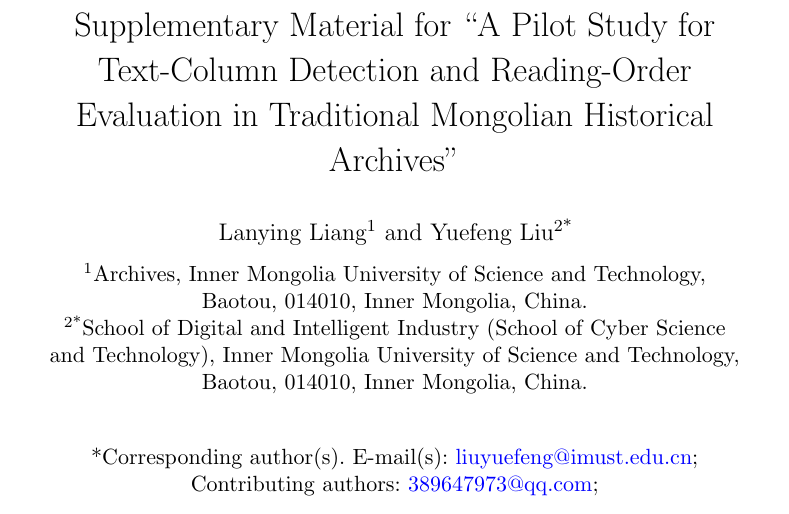
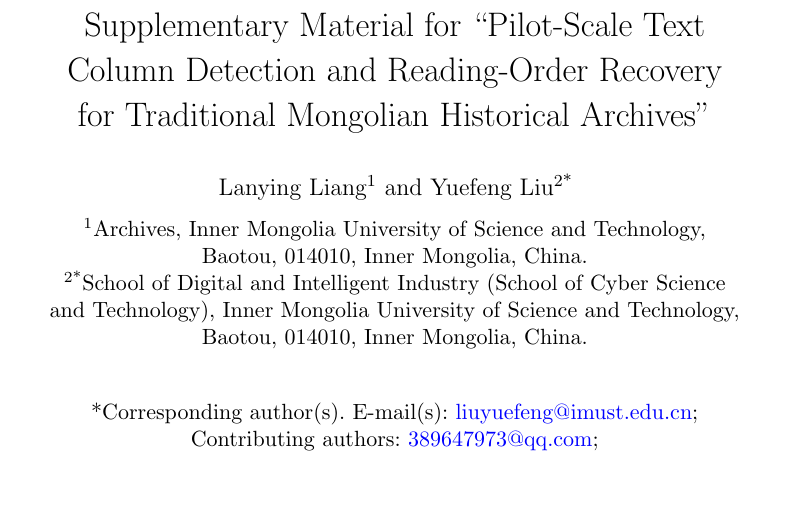
Before and after one commit to liuyuefengd508-d502/page-layout-no-transcription, a LaTeX paper (supplementary_jksu.tex): part of page 1 of 4, cut at the place of the change. Compiled offline with pdfLaTeX.

Commit message:
fix: supplementary标题统一为PRL稿件标题
Co-Authored-By: Claude Opus 4.7 <noreply@anthropic.com>

```diff
--- a/supplementary_jksu.tex
+++ b/supplementary_jksu.tex
@@ -6,7 +6,7 @@
 \usepackage{amsmath,amssymb,amsfonts}
 \usepackage{xcolor}
 \begin{document}
-\title{Supplementary Material for ``A Pilot Study for Text-Column Detection and Reading-Order Evaluation in Traditional Mongolian Historical Archives''}
+\title{Supplementary Material for ``Pilot-Scale Text Column Detection and Reading-Order Recovery for Traditional Mongolian Historical Archives''}
 \author[1]{\fnm{Lanying} \sur{Liang}}\email{389647973@qq.com}
 \author*[2]{\fnm{Yuefeng} \sur{Liu}}\email{liuyuefeng@imust.edu.cn}
 \affil[1]{\orgdiv{Archives}, \orgname{Inner Mongolia University of Science and Technology}, \orgaddress{\city{Baotou}, \postcode{014010}, \state{Inner Mongolia}, \country{China}}}
```
Also changed, not shown: supplementary_jksu_anonymized.tex (+1 -1 lines).
